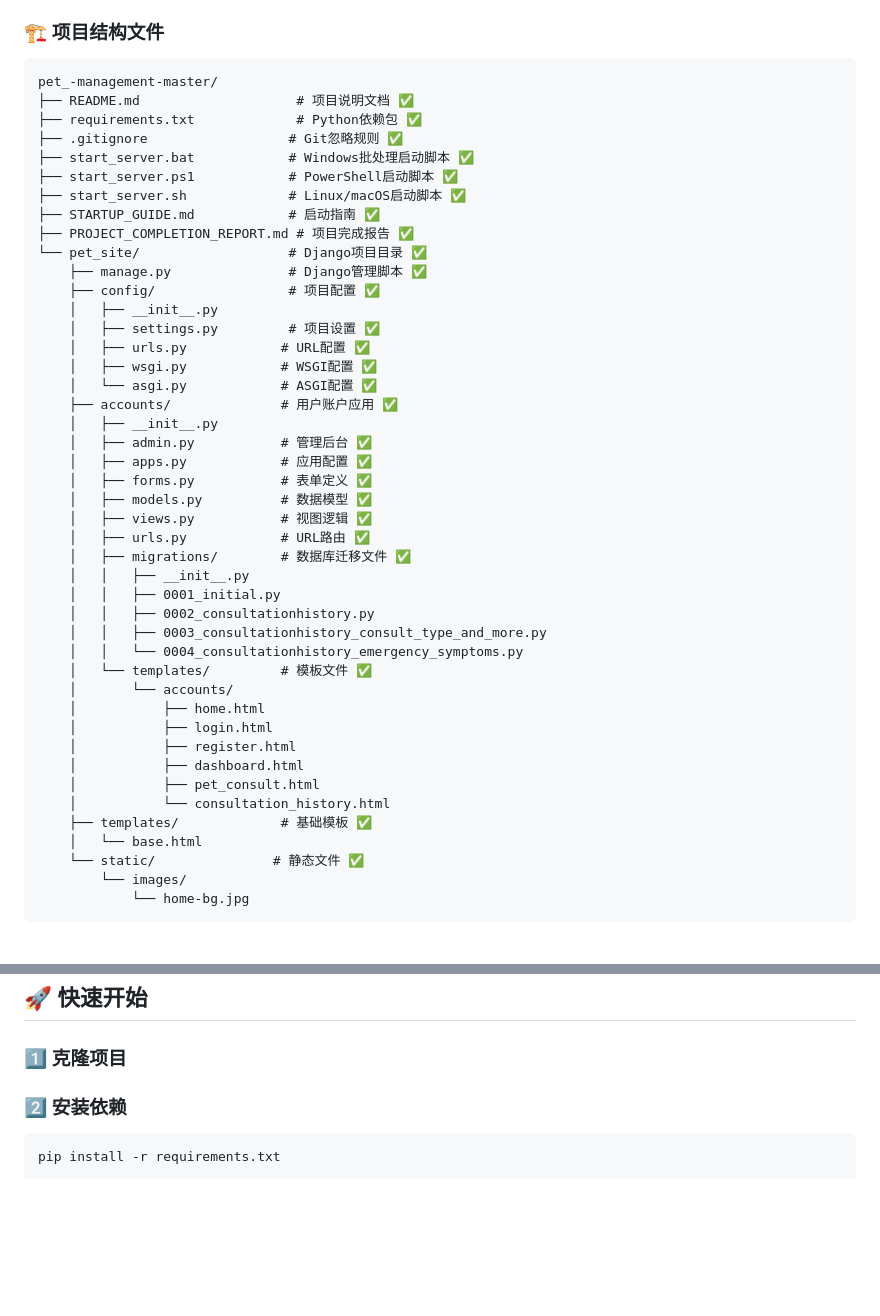
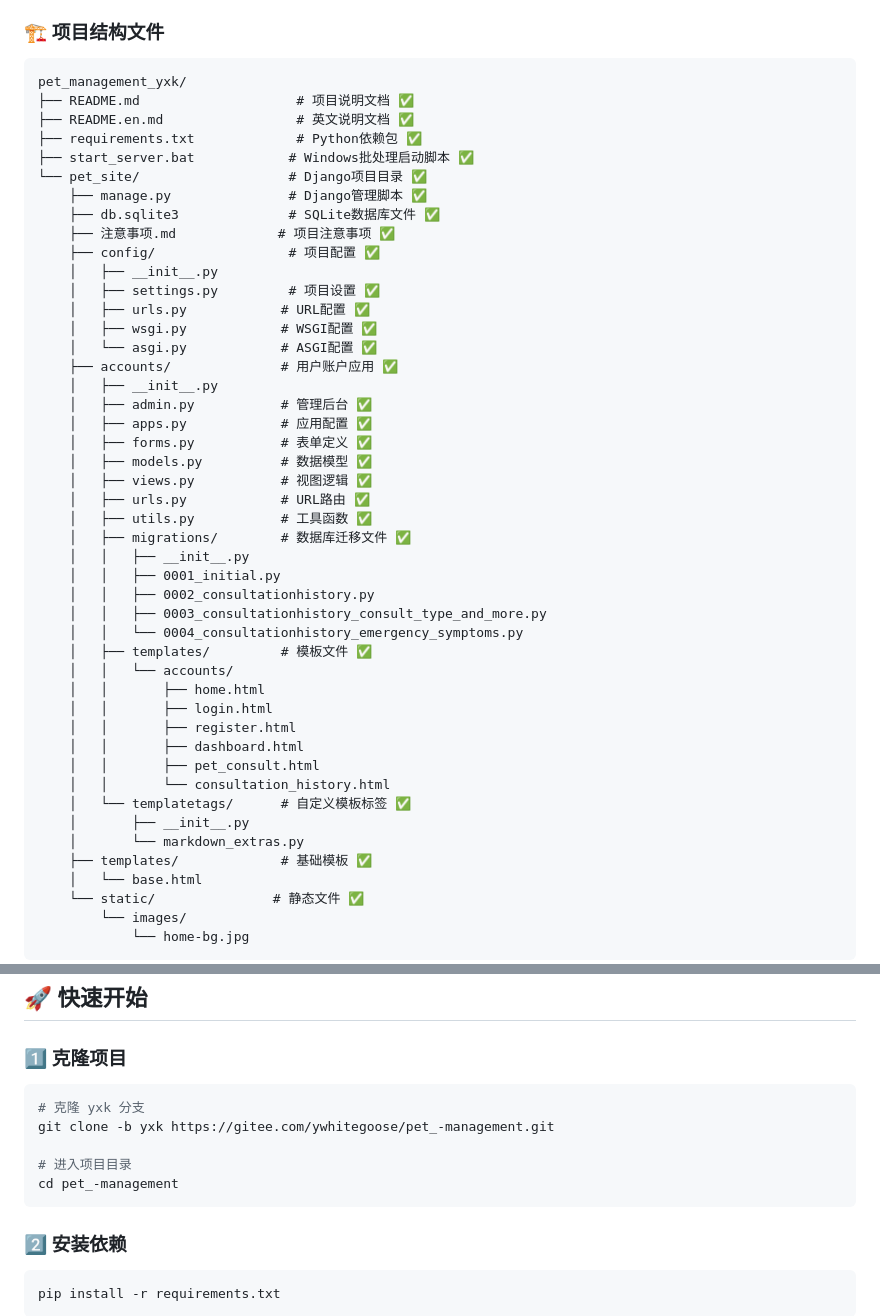
Before and after one commit to Ytaren/pet_management, a Markdown page: README.md, 2 parts joined by grey strips. Drawn GitHub-style; blank space fills up the shorter version.

Commit message:
更新README.md项目结构，匹配实际文件夹结构

````diff
--- a/README.md
+++ b/README.md
@@ -6,17 +6,15 @@
 
 ### 🏗️ 项目结构文件
 ```
-pet_-management-master/
+pet_management_yxk/
 ├── README.md                    # 项目说明文档 ✅
+├── README.en.md                 # 英文说明文档 ✅
 ├── requirements.txt             # Python依赖包 ✅
-├── .gitignore                  # Git忽略规则 ✅
 ├── start_server.bat            # Windows批处理启动脚本 ✅
-├── start_server.ps1            # PowerShell启动脚本 ✅
-├── start_server.sh             # Linux/macOS启动脚本 ✅
-├── STARTUP_GUIDE.md            # 启动指南 ✅
-├── PROJECT_COMPLETION_REPORT.md # 项目完成报告 ✅
 └── pet_site/                   # Django项目目录 ✅
     ├── manage.py               # Django管理脚本 ✅
+    ├── db.sqlite3              # SQLite数据库文件 ✅
+    ├── 注意事项.md             # 项目注意事项 ✅
     ├── config/                 # 项目配置 ✅
     │   ├── __init__.py
     │   ├── settings.py         # 项目设置 ✅
@@ -31,20 +29,24 @@ pet_-management-master/
     │   ├── models.py          # 数据模型 ✅
     │   ├── views.py           # 视图逻辑 ✅
     │   ├── urls.py            # URL路由 ✅
+    │   ├── utils.py           # 工具函数 ✅
     │   ├── migrations/        # 数据库迁移文件 ✅
     │   │   ├── __init__.py
     │   │   ├── 0001_initial.py
     │   │   ├── 0002_consultationhistory.py
     │   │   ├── 0003_consultationhistory_consult_type_and_more.py
     │   │   └── 0004_consultationhistory_emergency_symptoms.py
-    │   └── templates/         # 模板文件 ✅
-    │       └── accounts/
-    │           ├── home.html
-    │           ├── login.html
-    │           ├── register.html
-    │           ├── dashboard.html
-    │           ├── pet_consult.html
-    │           └── consultation_history.html
+    │   ├── templates/         # 模板文件 ✅
+    │   │   └── accounts/
+    │   │       ├── home.html
+    │   │       ├── login.html
+    │   │       ├── register.html
+    │   │       ├── dashboard.html
+    │   │       ├── pet_consult.html
+    │   │       └── consultation_history.html
+    │   └── templatetags/      # 自定义模板标签 ✅
+    │       ├── __init__.py
+    │       └── markdown_extras.py
     ├── templates/             # 基础模板 ✅
     │   └── base.html
     └── static/               # 静态文件 ✅
@@ -68,6 +70,13 @@ pet_-management-master/
 ## 🚀 快速开始
 
 ### 1️⃣ 克隆项目
+```bash
+# 克隆 yxk 分支
+git clone -b yxk https://gitee.com/ywhitegoose/pet_-management.git
+
+# 进入项目目录
+cd pet_-management
+```
 
 ### 2️⃣ 安装依赖
 ```bash
````
